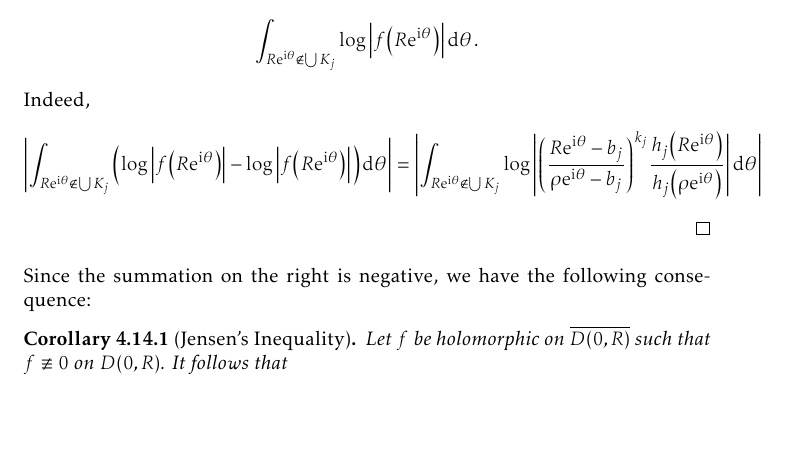
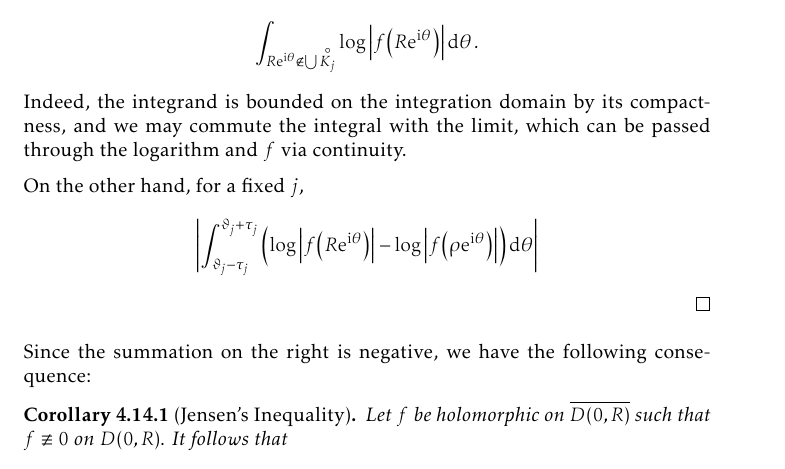
Before and after one commit to slipperking/complex-analysis-latex, a LaTeX document (main.tex): part of page 111 of 154, cut so that both start at the same text, the shorter picture padded with empty space. Compiled offline with pdfLaTeX.

Commit message:
overleaf_to_git (Mon Aug 11 00:39:17 2025 -0700): update main.tex from r19532 to r19534

```diff
--- a/main.tex
+++ b/main.tex
@@ -2534,10 +2534,10 @@ As it turns out, an entire function can in fact be constructed for infinitely ma
     equation~\eqref{eq:jensensformula_intermediate} becomes \[\log\abs{f(0)}=\frac{1}{2\piup}\int_0^{2\piup}\log\abs{f\qty(R\ee^{\ii\theta})}\dd{\theta}+\sum_{k=1}^n\log\abs{\frac{a_k}{R}}.\]
     Suppose \(f\) has additional zeros at each \(\qty{b_j=R\ee^{\ii\vartheta_j}}_{1\leq j\leq m}\subset\partial D(0,R)\), each with multiplicity \(k_j\). Since the zeros here are discrete, we can pad them with disks \(D\qty(b_j,\varepsilon_j)\) within the domain of holomorphy of \(f\) such that their closures are disjoint and do not intersect any \(a_k\). Notice that near each \(b_j\), \(f(z)=\qty(z-b_j)^{k_j}h_j(z)\), where \(h_j\) is nonzero on \(D\qty(b_j,\varepsilon_j)\). Thus, \(\log\abs{f\qty(R\ee^{\ii\theta})}=k_j\log\abs{z-b_j}+\log\abs{h_j(z)}\).
 
-    Let \(\rho\) satisfy \(\max_{1\leq j\leq m}\qty(1-\varepsilon_j)<\rho<R\) and for simplicity, define \(\tau_j=2\arcsin(\frac{\varepsilon_j}{2R})\) to be half the angle subtended by the arc \(K_j=\partial D(0,R)\cap\overline{D\qty(b_j,\varepsilon_j)}\). By the previous result, we have \[\log\abs{f(0)}=\frac{1}{2\piup}\qty(\int_{R\ee^{\ii\theta}\notin\bigcup K_j}+\sum_{j=1}^m\int_{\vartheta_j-\tau_j}^{\vartheta_j+\tau_j})\log\abs{f\qty(\rho\ee^{\ii\theta})}\dd{\theta}+\sum_{k=1}^n\abs{\frac{a_k}{\rho}}.\]
-    It is easy to see that as \(\rho\to R^{-}\), the first integral approaches \[\int_{R\ee^{\ii\theta}\notin\bigcup K_j}\log\abs{f\qty(R\ee^{\ii\theta})}\dd{\theta}.\] Indeed, \begin{align*}
-        \abs{\int_{R\ee^{\ii\theta}\notin\bigcup K_j}\qty(\log\abs{f\qty(R\ee^{\ii\theta})}-\log\abs{f\qty(R\ee^{\ii\theta})})\dd{\theta}}&=\abs{\int_{R\ee^{\ii\theta}\notin\bigcup K_j}\log\abs{\qty(\frac{R\ee^{\ii\theta}-b_j}{\rho\ee^{\ii\theta}-b_j})^{k_j}\frac{h_j\qty(R\ee^{\ii\theta})}{h_j\qty(\rho\ee^{\ii\theta})}}\dd{\theta}}
-    \end{align*}
+    Let \(\rho\) satisfy \(\max_{1\leq j\leq m}\qty(1-\varepsilon_j)<\rho<R\) and for simplicity, define \(\tau_j=2\arcsin(\frac{\varepsilon_j}{2R})\) to be half the angle subtended by the arc \(K_j=\partial D(0,R)\cap\overline{D\qty(b_j,\varepsilon_j)}\). By the previous result, we have \[\log\abs{f(0)}=\frac{1}{2\piup}\qty(\int_{R\ee^{\ii\theta}\notin\bigcup \interior{K_j}}+\sum_{j=1}^m\int_{\vartheta_j-\tau_j}^{\vartheta_j+\tau_j})\log\abs{f\qty(\rho\ee^{\ii\theta})}\dd{\theta}+\sum_{k=1}^n\abs{\frac{a_k}{\rho}}.\]
+    It is easy to see that as \(\rho\to R^{-}\), the first integral approaches \[\int_{R\ee^{\ii\theta}\notin\bigcup \interior{K_j}}\log\abs{f\qty(R\ee^{\ii\theta})}\dd{\theta}.\] Indeed, the integrand is bounded on the integration domain by its compactness, and we may commute the integral with the limit, which can be passed through the logarithm and \(f\) via continuity.
+
+    On the other hand, for a fixed \(j\), \[\abs{\int_{\vartheta_j-\tau_j}^{\vartheta_j+\tau_j}\qty(\log\abs{f\qty(R\ee^{\ii\theta})}-\log\abs{f\qty(\rho\ee^{\ii\theta})})\dd{\theta}}\]
 \end{proof}
 Since the summation on the right is negative, we have the following consequence:
 \begin{corollary}[Jensen's Inequality]\label{crl:jensensinequality}
```
